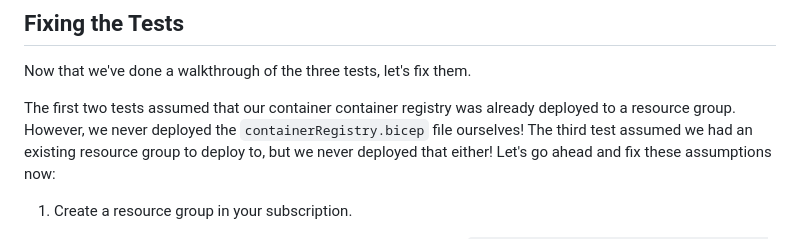
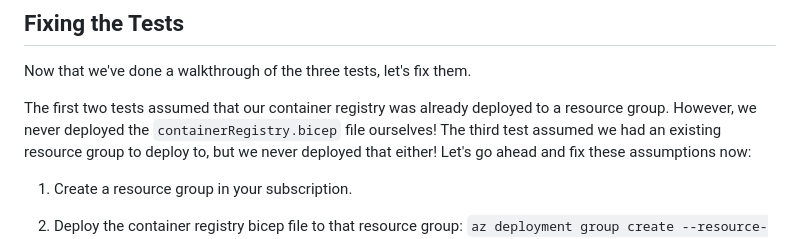
Before and after one commit to Azure/benchpress, a Markdown page: docs/getting_started.md, the part around the change. Drawn GitHub-style.

Commit message:
Fix repeating word typo

```diff
--- a/docs/getting_started.md
+++ b/docs/getting_started.md
@@ -208,7 +208,7 @@ the deployed resources using the `Remove-AzBPBicepFeature` helper.
 
 Now that we've done a walkthrough of the three tests, let's fix them.
 
-The first two tests assumed that our container container registry was already deployed to a resource group. However, we
+The first two tests assumed that our container registry was already deployed to a resource group. However, we
 never deployed the `containerRegistry.bicep` file ourselves! The third test assumed we had an existing resource group
 to deploy to, but we never deployed that either! Let's go ahead and fix these assumptions now:
 
```
